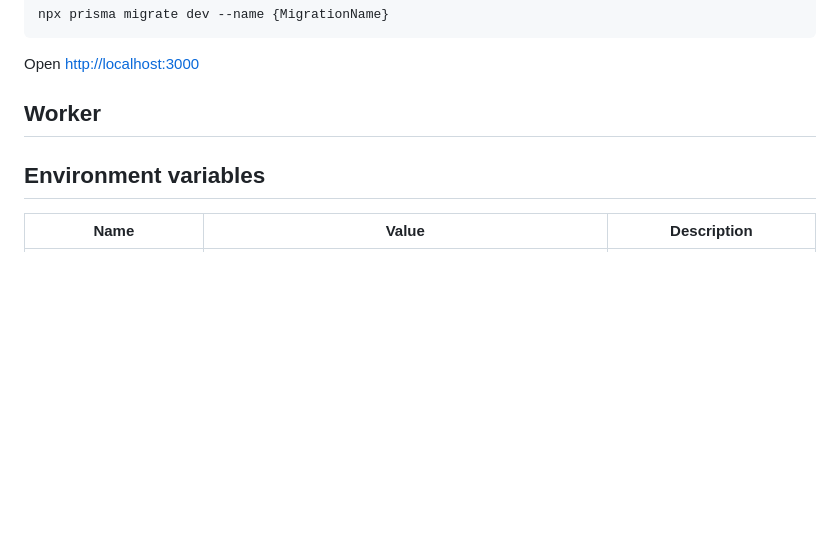
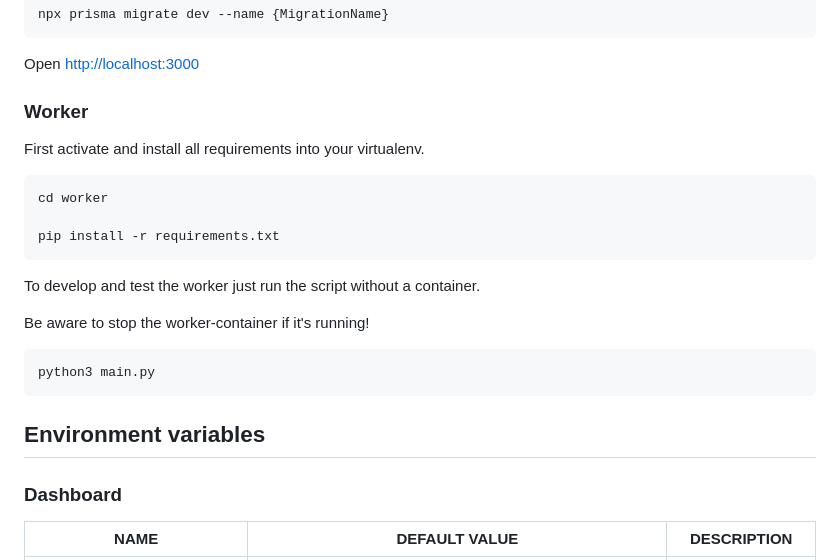
Before and after one commit to RWTH-TIME/shoutout, a Markdown page: README.md, the part around one of its changes. Drawn GitHub-style; blank space fills up the shorter version.

````diff
--- a/README.md
+++ b/README.md
@@ -66,8 +55,27 @@ npx prisma migrate dev --name {MigrationName}
 
 Open [http://localhost:3000](http://localhost:3000)
 
-## Worker
+### Worker
+
+First activate and install all requirements into your virtualenv.
+
+```bash
+cd worker
+
+pip install -r requirements.txt
+```
+
+To develop and test the worker just run the script without a container.
+
+Be aware to stop the worker-container if it's running!
+
+```bash
+python3 main.py
+```
 
 ## Environment variables
-| Name | Value | Description |
+
+### Dashboard
+
+| NAME | DEFAULT VALUE | DESCRIPTION |
 | ----------------------------- | ---------------------------------------------------------------------- | --------------------------------------------------------------------------------------------- |
````
Also changed, not shown: other parts of README.md (+57 -39 lines), .assets/arch.png.
